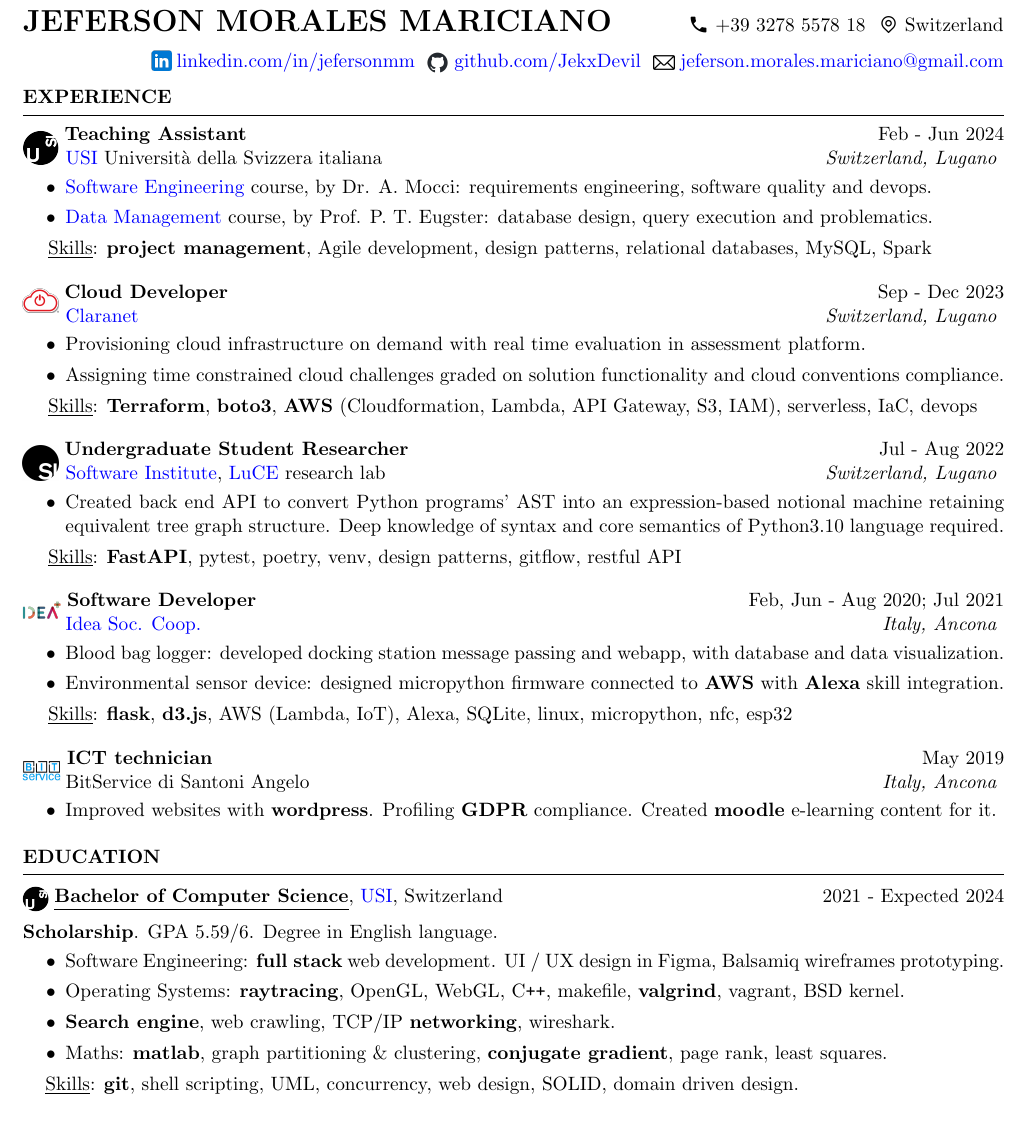
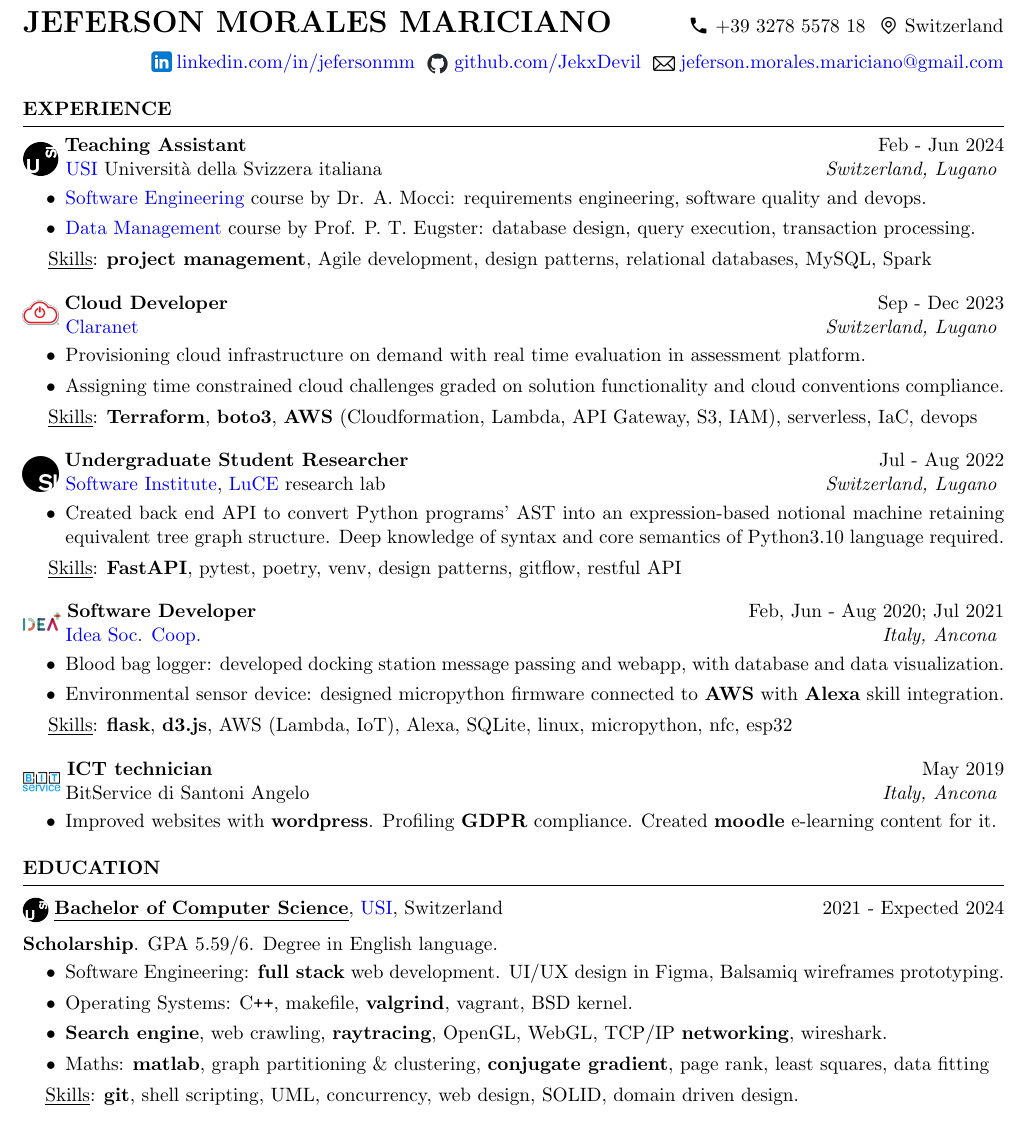
Before and after one commit to JekxDevil/curriculum-vitae, a LaTeX CV (cv.tex, which reads cv.cls): part of page 1 of 2, cut so that both start at the same text. Compiled offline with pdfLaTeX.

Commit message:
fix(experience): changed ta description
Signed-off-by: Jeferson Morales Mariciano <jeferson.morales.mariciano@gmail.com>

```diff
--- a/cv.cls
+++ b/cv.cls
@@ -85,7 +85,7 @@
 
 % \printname is used to print the name as a page header
 \def \printname {
-  \vspace*{-1.1cm}
+  \vspace*{-0.1cm} % SPACE BEFORE THE NAME
   \begingroup
   {\MakeUppercase{\namesize\bf \@name}}
   \nameskip
--- a/cv.tex
+++ b/cv.tex
@@ -47,7 +47,7 @@
 %----------------------------------------------------------------------------------------
 %	WORK EXPERIENCE
 %----------------------------------------------------------------------------------------
-\vspace{-0.2cm}
+\vspace{-0cm}
 \begin{rSection}{EXPERIENCE}
 
 
@@ -60,10 +60,10 @@
     \vspace{\titlelistvspace}\begin{itemize}
         \itemsep -3pt {}
         \item \href{https://search.usi.ch/it/corsi/35268192/software-atelier-4-software-engineering-project}{Software Engineering}
-              course, by Dr. A. Mocci: requirements engineering, software quality and devops.
+              course by Dr. A. Mocci: requirements engineering, software quality and devops.
 
         \item \href{https://search.usi.ch/it/corsi/35268184/data-management}{Data Management}
-              course, by Prof. P. T. Eugster: database design, query execution and problematics.
+              course by Prof. P. T. Eugster: database design, query execution, transaction processing.
     \end{itemize}
     \vspace*{-0.1cm}\hspace*{0.5cm}\underline{Skills}: \textbf{project management}, Agile development, design patterns, relational databases, MySQL, Spark
     \vspace{\intraexpvspace}
@@ -176,9 +176,6 @@
               %C,
               %x86 assembly
         \item Operating Systems:
-              \textbf{raytracing},
-              OpenGL,
-              WebGL,
               C\texttt{++},
               makefile,
               \textbf{valgrind},
@@ -202,7 +202,8 @@
               graph partitioning \& clustering,
               \textbf{conjugate gradient},
               page rank,
-              least squares.
+              least squares,
+              data fitting
 
               %\vspace*{0.2cm}
               %\textbf{WebGL},
```
Also changed, not shown: cv.tex (5 more changed lines).
